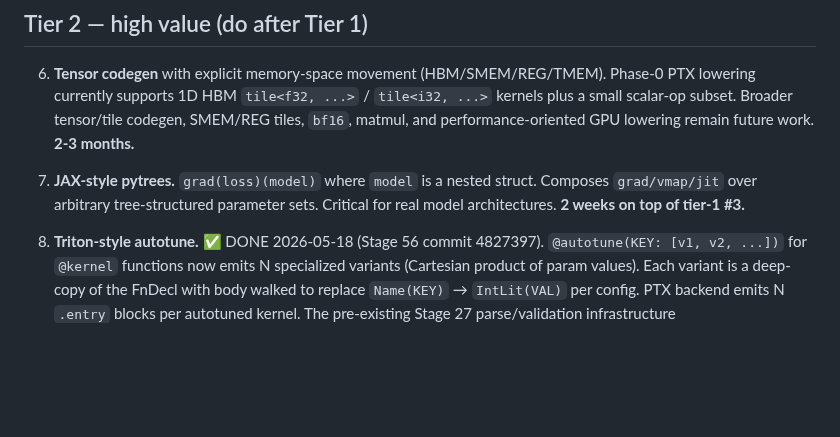
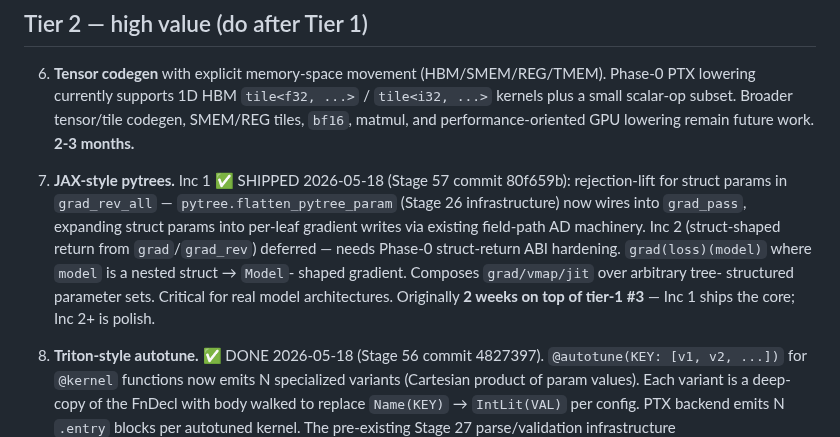
Before and after one commit to Questeria/helix, a Markdown page: docs/ROADMAP.md, the part around the change. Drawn GitHub-style; blank space fills up the shorter version.

Commit message:
ROADMAP: Tier 2 #7 pytrees Inc 1 SHIPPED (Stage 57 80f659b)

```diff
--- a/docs/ROADMAP.md
+++ b/docs/ROADMAP.md
@@ -347,10 +347,18 @@ These are blockers for any real ML training, in priority order.
    subset. Broader tensor/tile codegen, SMEM/REG tiles, `bf16`, matmul,
    and performance-oriented GPU lowering remain future work. **2-3 months.**
 
-7. **JAX-style pytrees.** `grad(loss)(model)` where `model` is a nested
-   struct. Composes `grad/vmap/jit` over arbitrary tree-structured
-   parameter sets. Critical for real model architectures. **2 weeks
-   on top of tier-1 #3.**
+7. **JAX-style pytrees.** Inc 1 ✅ SHIPPED 2026-05-18 (Stage 57
+   commit 80f659b): rejection-lift for struct params in
+   `grad_rev_all` — `pytree.flatten_pytree_param` (Stage 26
+   infrastructure) now wires into `grad_pass`, expanding struct
+   params into per-leaf gradient writes via existing field-path
+   AD machinery. Inc 2 (struct-shaped return from `grad`/`grad_rev`)
+   deferred — needs Phase-0 struct-return ABI hardening.
+   `grad(loss)(model)` where `model` is a nested struct → `Model`-
+   shaped gradient. Composes `grad/vmap/jit` over arbitrary tree-
+   structured parameter sets. Critical for real model architectures.
+   Originally **2 weeks on top of tier-1 #3** — Inc 1 ships the
+   core; Inc 2+ is polish.
 
 8. **Triton-style autotune.** ✅ DONE 2026-05-18 (Stage 56 commit
    4827397). `@autotune(KEY: [v1, v2, ...])` for `@kernel` functions
```
